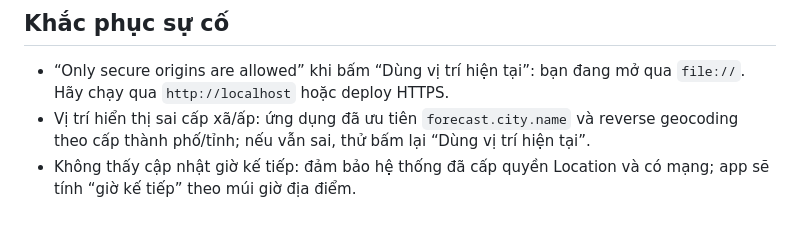
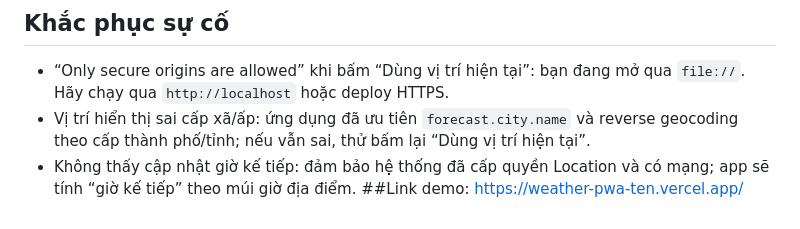
Before and after one commit to NguyenLuan213/weather-pwa-starter, a Markdown page: README.md, the part around the change. GitHub-like rendering.

```diff
--- a/README.md
+++ b/README.md
@@ -94,3 +94,4 @@ Lưu ý:
 - “Only secure origins are allowed” khi bấm “Dùng vị trí hiện tại”: bạn đang mở qua `file://`. Hãy chạy qua `http://localhost` hoặc deploy HTTPS.
 - Vị trí hiển thị sai cấp xã/ấp: ứng dụng đã ưu tiên `forecast.city.name` và reverse geocoding theo cấp thành phố/tỉnh; nếu vẫn sai, thử bấm lại “Dùng vị trí hiện tại”.
 - Không thấy cập nhật giờ kế tiếp: đảm bảo hệ thống đã cấp quyền Location và có mạng; app sẽ tính “giờ kế tiếp” theo múi giờ địa điểm.
+##Link demo: https://weather-pwa-ten.vercel.app/
```
